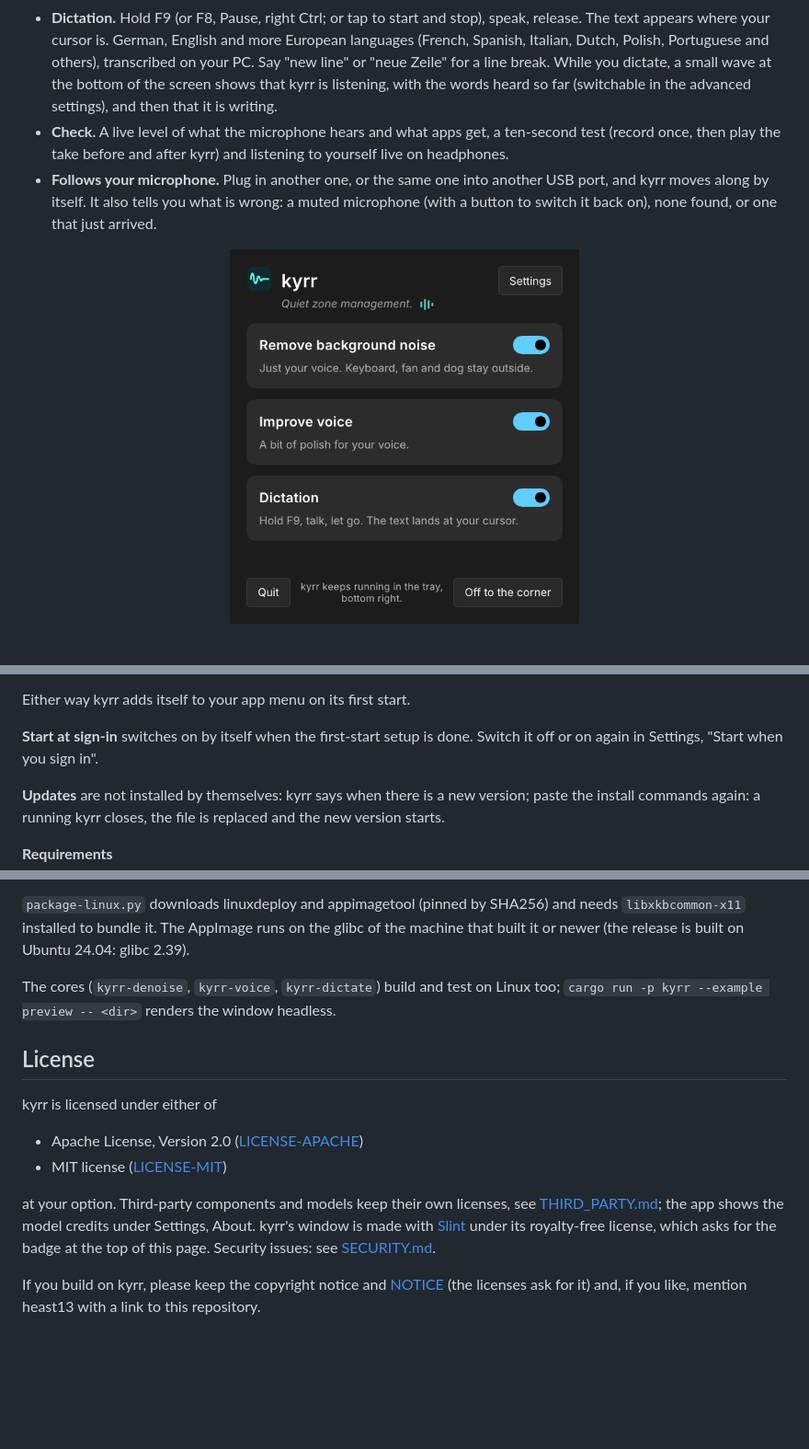
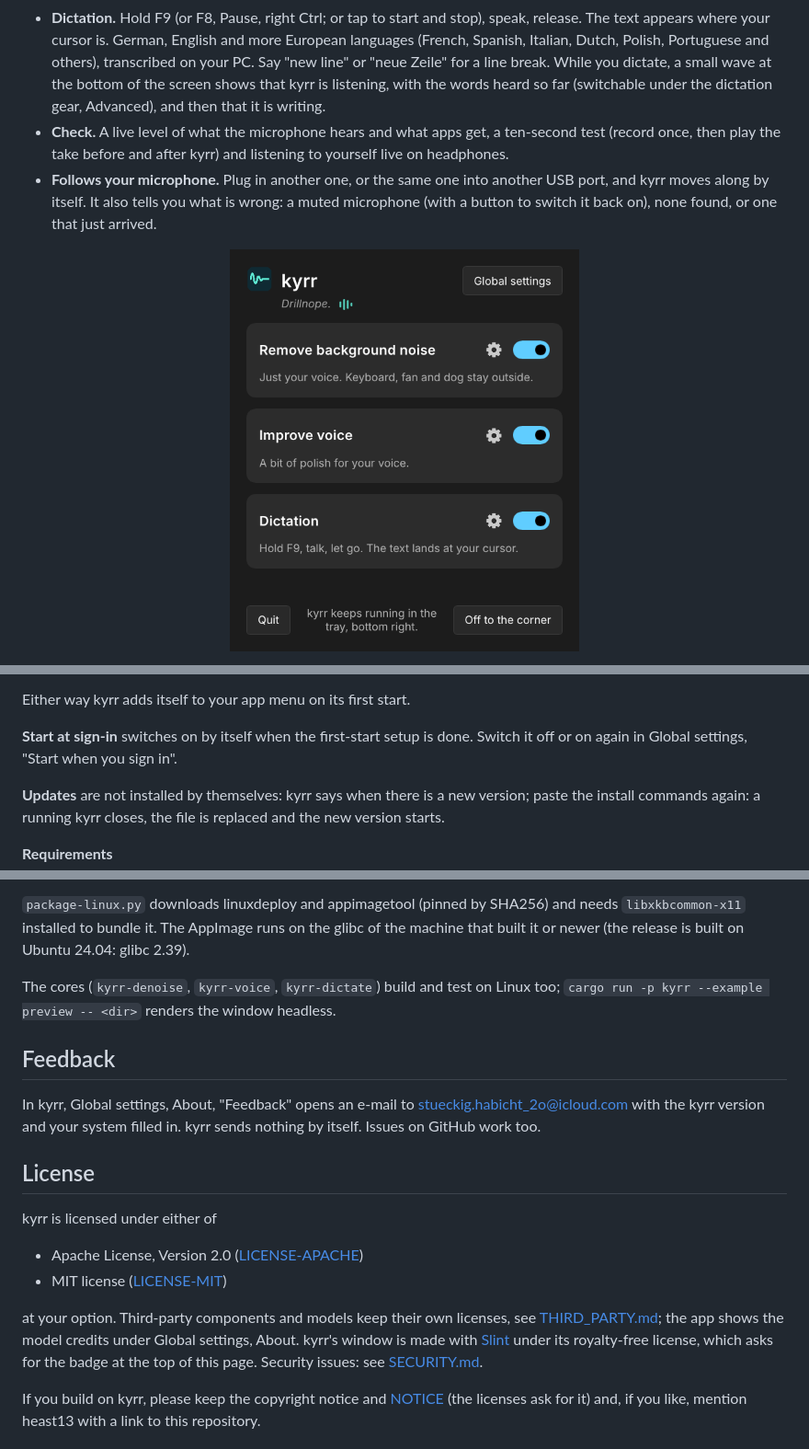
Before and after one commit to heast13/kyrr, a Markdown page: README.md, 3 parts joined by grey strips. Shown at 92% size. GitHub-like rendering; pictures changed too: docs/screenshots/main.png; blank space fills up the shorter version.

```diff
--- a/README.md
+++ b/README.md
@@ -35,7 +35,7 @@ What it does:
   Polish, Portuguese and others), transcribed on your PC. Say "new line" or
   "neue Zeile" for a line break. While you dictate, a small wave at the
   bottom of the screen shows that kyrr is listening, with the words heard so
-  far (switchable in the advanced settings), and then that it is writing.
+  far (switchable under the dictation gear, Advanced), and then that it is writing.
 - **Check.** A live level of what the microphone hears and what apps get,
   a ten-second test (record once, then play the take before and after kyrr)
   and listening to yourself live on headphones.
@@ -119,7 +119,7 @@ curl -fL -o ~/.local/bin/kyrr.new https://github.com/heast13/kyrr/releases/lates
 Either way kyrr adds itself to your app menu on its first start.
 
 **Start at sign-in** switches on by itself when the first-start setup is
-done. Switch it off or on again in Settings, "Start when you sign in".
+done. Switch it off or on again in Global settings, "Start when you sign in".
 
 **Updates** are not installed by themselves: kyrr says when there is a new
 version; paste the install commands again: a running kyrr closes, the file is
@@ -338,6 +338,12 @@ Ubuntu 24.04: glibc 2.39).
 The cores (`kyrr-denoise`, `kyrr-voice`, `kyrr-dictate`) build and test on Linux too;
 `cargo run -p kyrr --example preview -- <dir>` renders the window headless.
 
+## Feedback
+
+In kyrr, Global settings, About, "Feedback" opens an e-mail to
+stueckig.habicht_2o@icloud.com with the kyrr version and your system filled
+in. kyrr sends nothing by itself. Issues on GitHub work too.
+
 ## License
 
 kyrr is licensed under either of
@@ -347,7 +353,7 @@ kyrr is licensed under either of
 
 at your option. Third-party components and models keep their own licenses,
 see [THIRD_PARTY.md](THIRD_PARTY.md); the app shows the model credits under
-Settings, About. kyrr's window is made with [Slint](https://slint.dev) under
+Global settings, About. kyrr's window is made with [Slint](https://slint.dev) under
 its royalty-free license, which asks for the badge at the top of this page.
 Security issues: see [SECURITY.md](SECURITY.md).
 
```
Also changed, not shown: other parts of README.md (+5 -5 lines), CHANGELOG.md (+15 -0 lines), docs/screenshots/settings.png, site/main-de.png, site/main.png, 13 other files.
